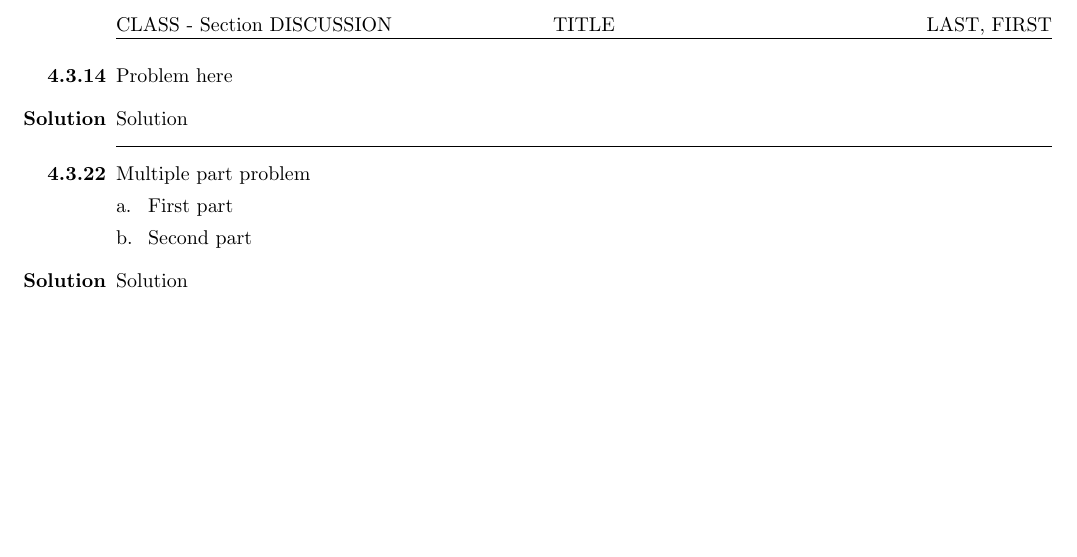
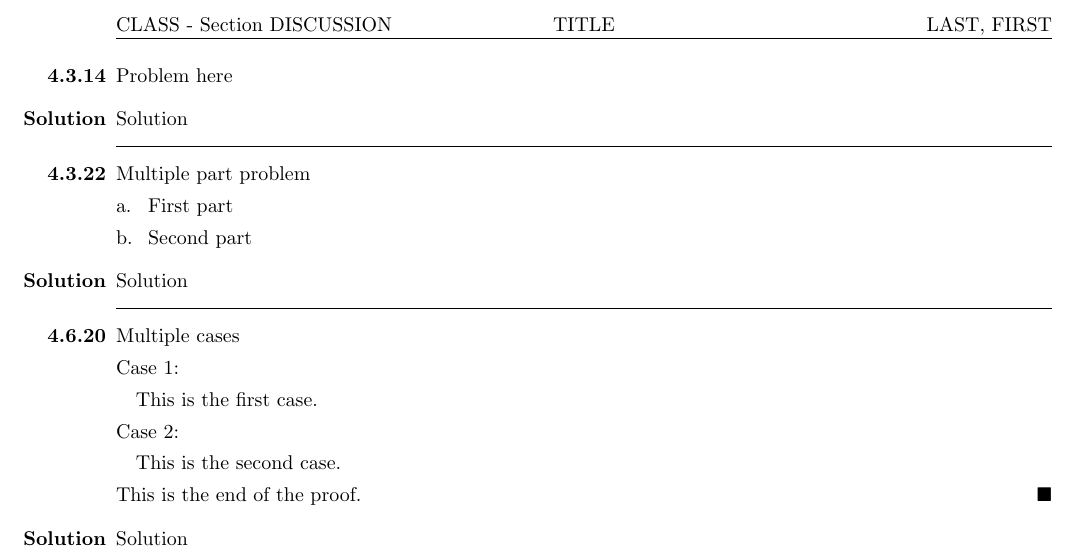
Before and after one commit to stevenktruong/homework-template, a LaTeX document (Template.tex): part of the page, cut so that both start at the same text, the shorter picture padded with empty space. Compiled offline with pdfLaTeX.

Commit message:
Added environment for multiple cases and a QED macro

```diff
--- a/Template.tex
+++ b/Template.tex
@@ -1,5 +1,5 @@
 \documentclass{article}
-\usepackage{amsmath, amssymb, mathtools, tikz, enumitem, fancyhdr, mleftright, wrapfig}
+\usepackage{amsmath, amssymb, mathtools, tikz, enumitem, fancyhdr, mleftright, wrapfig, scrextend}
 \usetikzlibrary{calc}
 \usepackage[margin=1in]{geometry}
 
@@ -23,6 +23,7 @@
 
 %%%%%%%%%%%%Commands%%%%%%%%%%%%
 \newcommand{\diff}[1]{\mathrm{d}#1}    % Upright differential
+\newcommand{\qed}{\hfill$\blacksquare$}
 \DeclarePairedDelimiter{\paren}{(}{)}
 \DeclarePairedDelimiter{\brac}{[}{]}
 \DeclarePairedDelimiter{\set}{\{}{\}}
@@ -49,6 +50,15 @@
 }
 {
 	\end{enumerate}
+}
+\newenvironment{proofcase}[1]
+{
+	\par
+	#1
+	\begin{addmargin}[1em]{0em}
+}
+{
+	\end{addmargin}
 }
 %%%%
 \newenvironment{solution}    % Solution environment
@@ -95,4 +105,21 @@
 		Solution
 	\end{solution}
 
+\hrule %%%%%%%%%%%%%%%%%%%%%%%%%
+
+	\begin{problem}{4.6.20}
+		Multiple cases
+		\begin{proofcase}{Case 1:}
+			This is the first case.
+		\end{proofcase}
+		\begin{proofcase}{Case 2:}
+			This is the second case.
+		\end{proofcase}
+		This is the end of the proof. \qed
+	\end{problem}
+
+	\begin{solution}
+		Solution
+	\end{solution}
+
 \end{document}
```
Also changed, not shown: Template.pdf, 3 other files.
